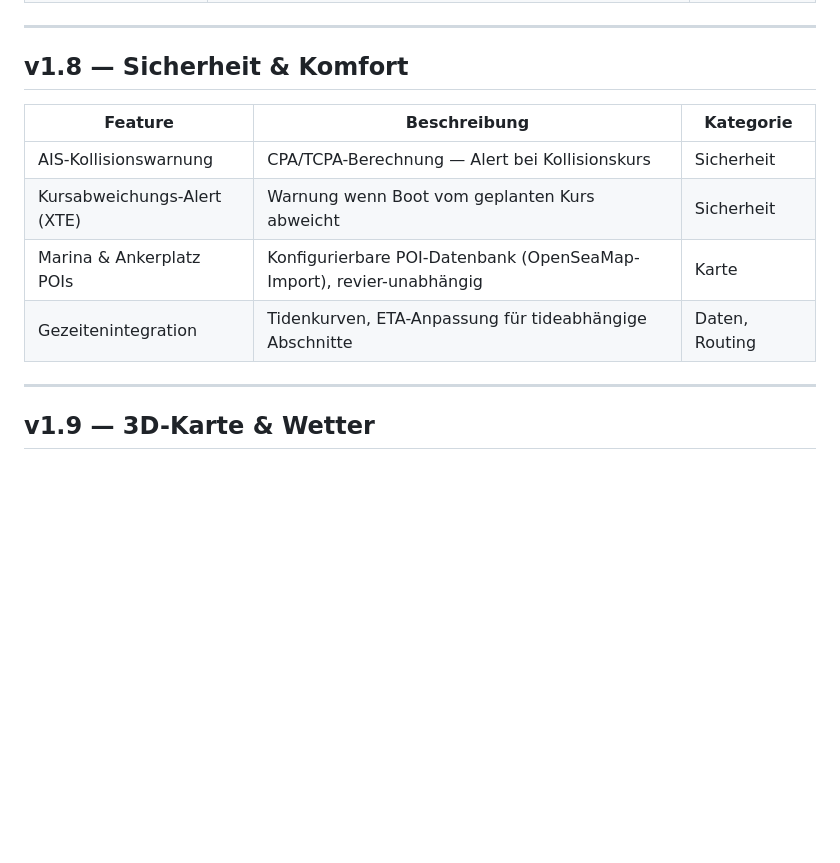
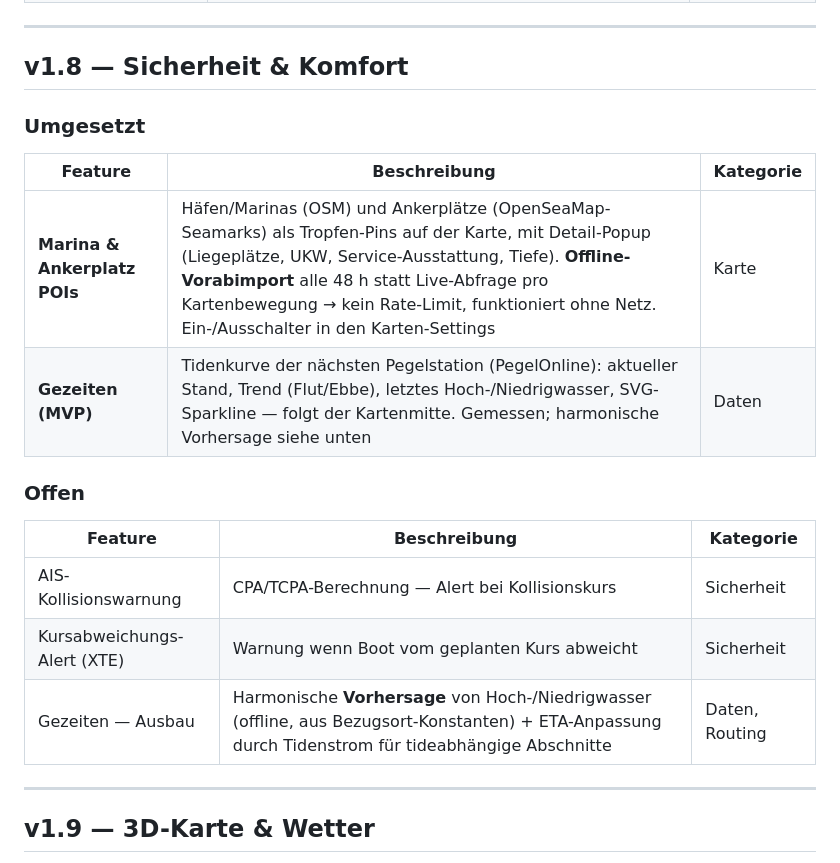
Before and after one commit to bigbrainlabs/BoatOS, a Markdown page: ROADMAP_DE.md, the part around the change. Rendered like a GitHub page; blank space fills up the shorter version.

```diff
--- a/ROADMAP_DE.md
+++ b/ROADMAP_DE.md
@@ -17,12 +17,20 @@
 
 ## v1.8 — Sicherheit & Komfort
 
+### Umgesetzt
+
+| Feature | Beschreibung | Kategorie |
+|---------|-------------|-----------|
+| **Marina & Ankerplatz POIs** | Häfen/Marinas (OSM) und Ankerplätze (OpenSeaMap-Seamarks) als Tropfen-Pins auf der Karte, mit Detail-Popup (Liegeplätze, UKW, Service-Ausstattung, Tiefe). **Offline-Vorabimport** alle 48 h statt Live-Abfrage pro Kartenbewegung → kein Rate-Limit, funktioniert ohne Netz. Ein-/Ausschalter in den Karten-Settings | Karte |
+| **Gezeiten (MVP)** | Tidenkurve der nächsten Pegelstation (PegelOnline): aktueller Stand, Trend (Flut/Ebbe), letztes Hoch-/Niedrigwasser, SVG-Sparkline — folgt der Kartenmitte. Gemessen; harmonische Vorhersage siehe unten | Daten |
+
+### Offen
+
 | Feature | Beschreibung | Kategorie |
 |---------|-------------|-----------|
 | AIS-Kollisionswarnung | CPA/TCPA-Berechnung — Alert bei Kollisionskurs | Sicherheit |
 | Kursabweichungs-Alert (XTE) | Warnung wenn Boot vom geplanten Kurs abweicht | Sicherheit |
-| Marina & Ankerplatz POIs | Konfigurierbare POI-Datenbank (OpenSeaMap-Import), revier-unabhängig | Karte |
-| Gezeitenintegration | Tidenkurven, ETA-Anpassung für tideabhängige Abschnitte | Daten, Routing |
+| Gezeiten — Ausbau | Harmonische **Vorhersage** von Hoch-/Niedrigwasser (offline, aus Bezugsort-Konstanten) + ETA-Anpassung durch Tidenstrom für tideabhängige Abschnitte | Daten, Routing |
 
 ---
 
```
Also changed, not shown: ROADMAP.md (+10 -2 lines).
